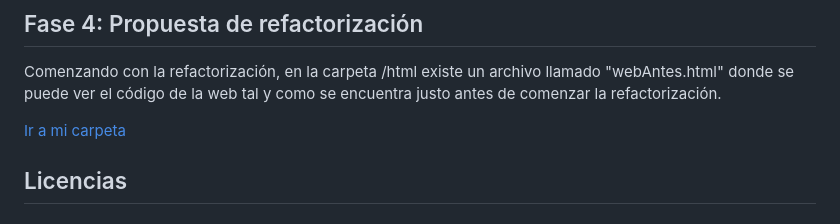
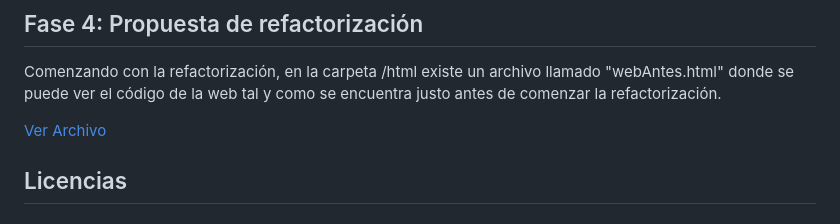
Before and after one commit to JordiBasconCC/Auditoria-Refactorizacion-BasconParrillaJordi, a Markdown page: README.md, the part around the change. Drawn GitHub-style.

```diff
--- a/README.md
+++ b/README.md
@@ -76,7 +76,7 @@ Como dice la paradoja de Jevons, al optimizar la web y cargar mucho más rápido
 
 Comenzando con la refactorización, en la carpeta /html existe un archivo llamado "webAntes.html" donde se puede ver el código de la web tal y como se encuentra justo antes de comenzar la refactorización.
 
-[Ir a mi carpeta](/html/webAntes.html)
+[Ver Archivo](/html/webAntes.html)
 
 
 ## Licencias
```
